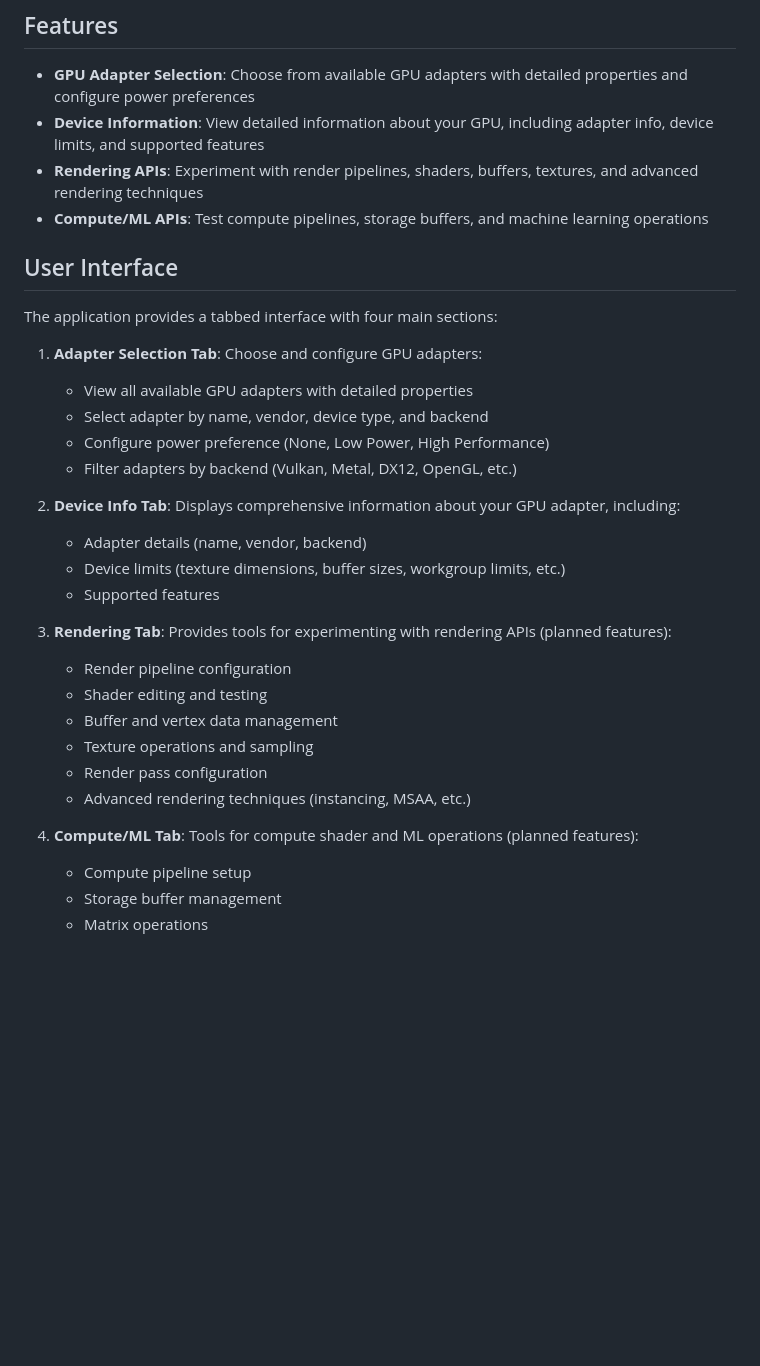
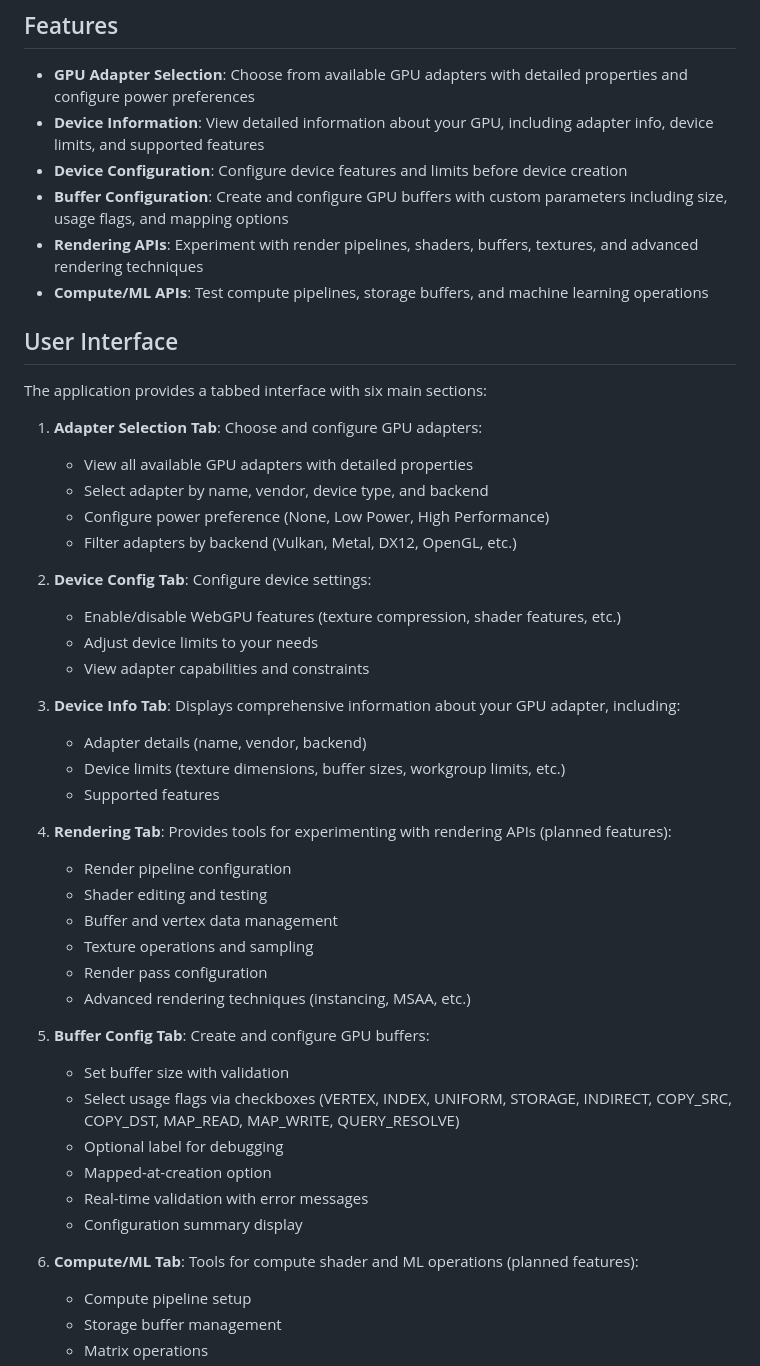
Before and after one commit to telecos/wgpu_playground, a Markdown page: README.md, the part around the change. Drawn GitHub-style; blank space fills up the shorter version.

Commit message:
Update documentation with Buffer Config panel details
Co-authored-by: telecos <8853689+telecos@users.noreply.github.com>

```diff
--- a/README.md
+++ b/README.md
@@ -10,12 +10,14 @@ This is an interactive tool for experimenting with the wgpu crate's WebGPU API c
 
 - **GPU Adapter Selection**: Choose from available GPU adapters with detailed properties and configure power preferences
 - **Device Information**: View detailed information about your GPU, including adapter info, device limits, and supported features
+- **Device Configuration**: Configure device features and limits before device creation
+- **Buffer Configuration**: Create and configure GPU buffers with custom parameters including size, usage flags, and mapping options
 - **Rendering APIs**: Experiment with render pipelines, shaders, buffers, textures, and advanced rendering techniques
 - **Compute/ML APIs**: Test compute pipelines, storage buffers, and machine learning operations
 
 ## User Interface
 
-The application provides a tabbed interface with four main sections:
+The application provides a tabbed interface with six main sections:
 
 1. **Adapter Selection Tab**: Choose and configure GPU adapters:
    - View all available GPU adapters with detailed properties
@@ -23,12 +25,17 @@ The application provides a tabbed interface with four main sections:
    - Configure power preference (None, Low Power, High Performance)
    - Filter adapters by backend (Vulkan, Metal, DX12, OpenGL, etc.)
 
-2. **Device Info Tab**: Displays comprehensive information about your GPU adapter, including:
+2. **Device Config Tab**: Configure device settings:
+   - Enable/disable WebGPU features (texture compression, shader features, etc.)
+   - Adjust device limits to your needs
+   - View adapter capabilities and constraints
+
+3. **Device Info Tab**: Displays comprehensive information about your GPU adapter, including:
    - Adapter details (name, vendor, backend)
    - Device limits (texture dimensions, buffer sizes, workgroup limits, etc.)
    - Supported features
 
-3. **Rendering Tab**: Provides tools for experimenting with rendering APIs (planned features):
+4. **Rendering Tab**: Provides tools for experimenting with rendering APIs (planned features):
    - Render pipeline configuration
    - Shader editing and testing
    - Buffer and vertex data management
@@ -36,7 +43,15 @@ The application provides a tabbed interface with four main sections:
    - Render pass configuration
    - Advanced rendering techniques (instancing, MSAA, etc.)
 
-4. **Compute/ML Tab**: Tools for compute shader and ML operations (planned features):
+5. **Buffer Config Tab**: Create and configure GPU buffers:
+   - Set buffer size with validation
+   - Select usage flags via checkboxes (VERTEX, INDEX, UNIFORM, STORAGE, INDIRECT, COPY_SRC, COPY_DST, MAP_READ, MAP_WRITE, QUERY_RESOLVE)
+   - Optional label for debugging
+   - Mapped-at-creation option
+   - Real-time validation with error messages
+   - Configuration summary display
+
+6. **Compute/ML Tab**: Tools for compute shader and ML operations (planned features):
    - Compute pipeline setup
    - Storage buffer management
    - Matrix operations
```
Also changed, not shown: UI_MOCKUP.md (+60 -3 lines).
